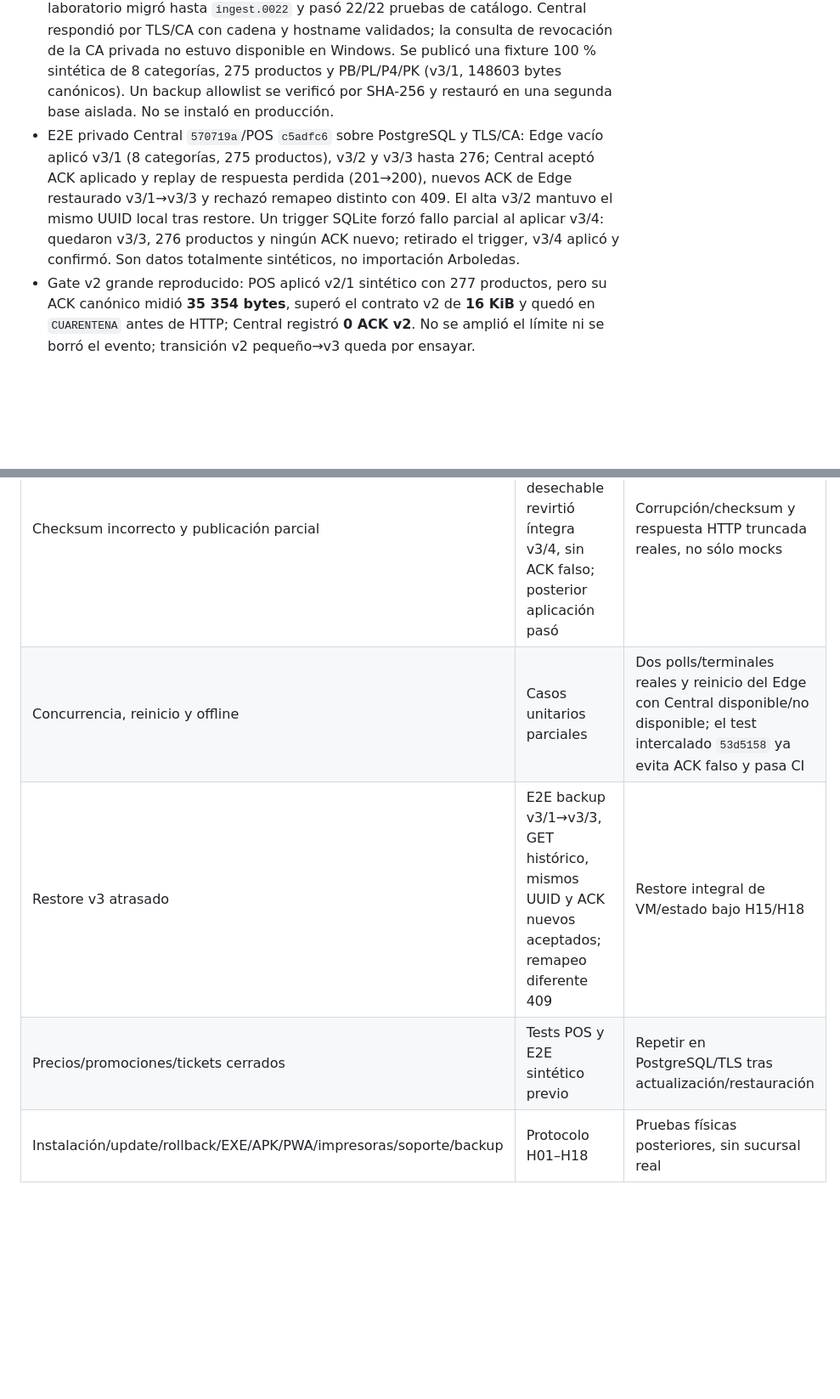
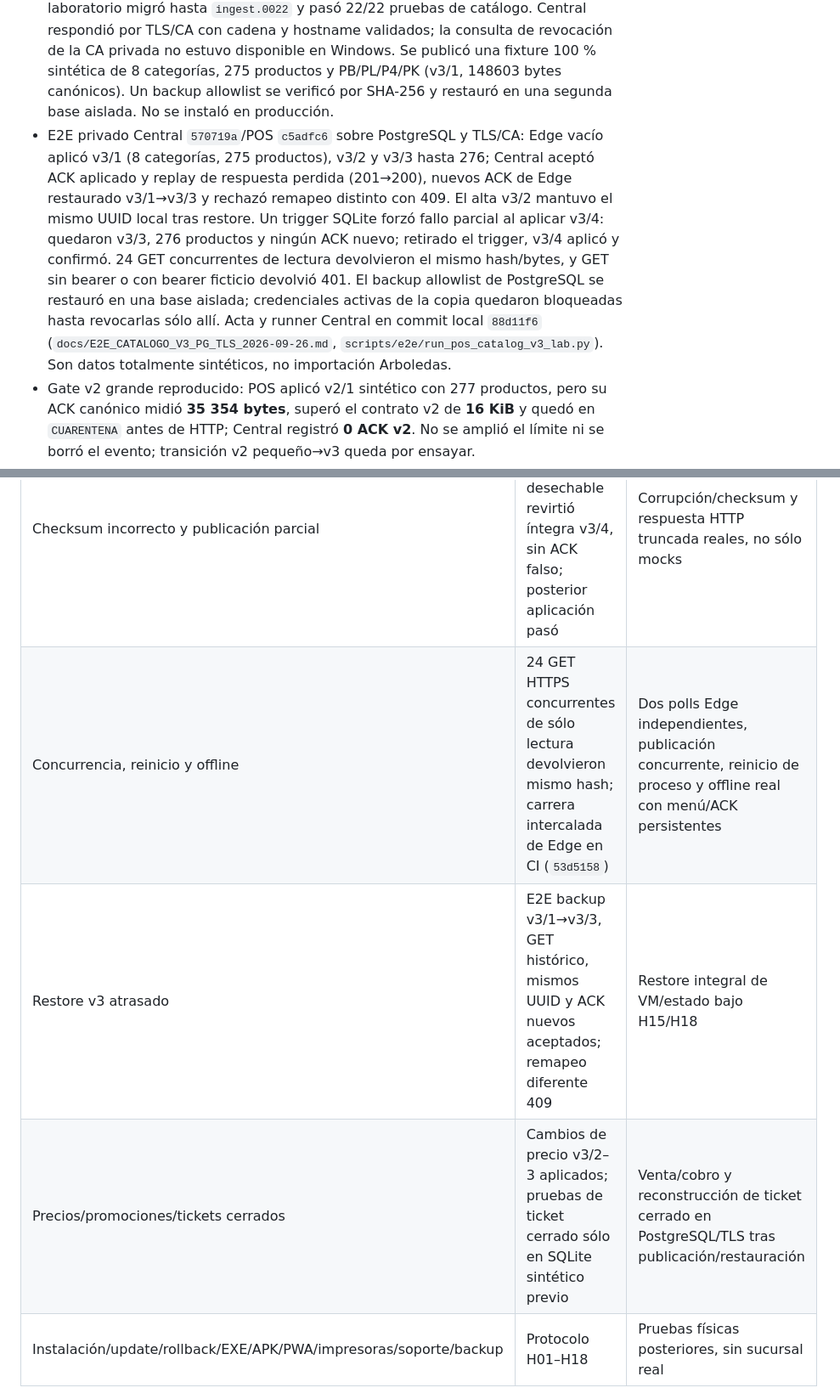
Before and after one commit to ivanbn05-create/tcysAplicacionLocales, a Markdown page: docs/CERTIFICACION_CATALOGO_V3_DEV2.md, 2 parts joined by grey strips. Shown at 85% size. GitHub-like rendering; blank space fills up the shorter version.

Commit message:
Delimita evidencia E2E y pendientes funcionales en acta dev.2

```diff
--- a/docs/CERTIFICACION_CATALOGO_V3_DEV2.md
+++ b/docs/CERTIFICACION_CATALOGO_V3_DEV2.md
@@ -9,7 +9,7 @@ Estado: **abierta, no certificada**. Rama `codex/production-1.0-catalogo-promoci
 - Central candidato local `570719a390b66c5f9e658f3bee0f248ad5de0e0b`: agente1 implementó segundo ACK tras restore sólo con Edge/publicación/checksum/mapeos idénticos; reportó 22/22 pruebas de importación, además del E2E sintético SQLite previo (v3/1→v3/2, PB/PL/P4/PK, precio histórico y ACK), 147 pruebas Central y 35 enfocadas en PostgreSQL de la base anterior. Falta E2E del par nuevo sobre PostgreSQL/TLS.
 - Agente1 completó dry-run **sólo lectura** de Arboledas con `quick_check`, respaldo previo verificable y manifiesto fuera de Git. Conteos preliminares: **8 categorías, 275 productos, 47 activos con precio, 228 inactivos sin precio y 48 registros de precio**. PB/PL/P4/PK todavía se extraen del código instalado. No se importó ni publicó nada en Central.
 - Agente1 preparó un plan E2E privado fuera de Git (SHA-256 `590d3023c4d250ab34f9a694cc58aadc6cdd35d398cfd7245c0e02724ad41a36`) para el par Central `570719a`/POS `02a5232a`, PostgreSQL/TLS/CA, 275 productos y escenarios de restore/ACK/concurrencia. La transferencia del tar fuente Central `570719a` al directorio privado de laboratorio del VPS recibió autorización específica; agente1 verificó el SHA-256 remoto contra el autorizado. Una base PostgreSQL exclusiva de laboratorio migró hasta `ingest.0022` y pasó 22/22 pruebas de catálogo. Central respondió por TLS/CA con cadena y hostname validados; la consulta de revocación de la CA privada no estuvo disponible en Windows. Se publicó una fixture 100 % sintética de 8 categorías, 275 productos y PB/PL/P4/PK (v3/1, 148603 bytes canónicos). Un backup allowlist se verificó por SHA-256 y restauró en una segunda base aislada. No se instaló en producción.
-- E2E privado Central `570719a`/POS `c5adfc6` sobre PostgreSQL y TLS/CA: Edge vacío aplicó v3/1 (8 categorías, 275 productos), v3/2 y v3/3 hasta 276; Central aceptó ACK aplicado y replay de respuesta perdida (201→200), nuevos ACK de Edge restaurado v3/1→v3/3 y rechazó remapeo distinto con 409. El alta v3/2 mantuvo el mismo UUID local tras restore. Un trigger SQLite forzó fallo parcial al aplicar v3/4: quedaron v3/3, 276 productos y ningún ACK nuevo; retirado el trigger, v3/4 aplicó y confirmó. Son datos totalmente sintéticos, no importación Arboledas.
+- E2E privado Central `570719a`/POS `c5adfc6` sobre PostgreSQL y TLS/CA: Edge vacío aplicó v3/1 (8 categorías, 275 productos), v3/2 y v3/3 hasta 276; Central aceptó ACK aplicado y replay de respuesta perdida (201→200), nuevos ACK de Edge restaurado v3/1→v3/3 y rechazó remapeo distinto con 409. El alta v3/2 mantuvo el mismo UUID local tras restore. Un trigger SQLite forzó fallo parcial al aplicar v3/4: quedaron v3/3, 276 productos y ningún ACK nuevo; retirado el trigger, v3/4 aplicó y confirmó. 24 GET concurrentes de lectura devolvieron el mismo hash/bytes, y GET sin bearer o con bearer ficticio devolvió 401. El backup allowlist de PostgreSQL se restauró en una base aislada; credenciales activas de la copia quedaron bloqueadas hasta revocarlas sólo allí. Acta y runner Central en commit local `88d11f6` (`docs/E2E_CATALOGO_V3_PG_TLS_2026-09-26.md`, `scripts/e2e/run_pos_catalog_v3_lab.py`). Son datos totalmente sintéticos, no importación Arboledas.
 - Gate v2 grande reproducido: POS aplicó v2/1 sintético con 277 productos, pero su ACK canónico midió **35 354 bytes**, superó el contrato v2 de **16 KiB** y quedó en `CUARENTENA` antes de HTTP; Central registró **0 ACK v2**. No se amplió el límite ni se borró el evento; transición v2 pequeño→v3 queda por ensayar.
 - [Matriz hardware H01–H18](https://github.com/ivanbn05-create/tcysAplicacionLocales/blob/codex/production-1.0-catalogo-promociones-dev.2/docs/CERTIFICACION_HARDWARE_PRODUCTION_1_0.md): preparada; **0 de 18 casos ejecutados**.
 
@@ -23,8 +23,8 @@ Estado: **abierta, no certificada**. Rama `codex/production-1.0-catalogo-promoci
 | ACK perdido/repetido | E2E real: Central registró 201, Edge perdió respuesta, replay 200 con mismo evento | Repetir junto a v2→v3 si procede |
 | Checksum incorrecto y publicación parcial | Trigger SQLite en Edge desechable revirtió íntegra v3/4, sin ACK falso; posterior aplicación pasó | Corrupción/checksum y respuesta HTTP truncada reales, no sólo mocks |
-| Concurrencia, reinicio y offline | Casos unitarios parciales | Dos polls/terminales reales y reinicio del Edge con Central disponible/no disponible; el test intercalado `53d5158` ya evita ACK falso y pasa CI |
+| Concurrencia, reinicio y offline | 24 GET HTTPS concurrentes de sólo lectura devolvieron mismo hash; carrera intercalada de Edge en CI (`53d5158`) | Dos polls Edge independientes, publicación concurrente, reinicio de proceso y offline real con menú/ACK persistentes |
 | Restore v3 atrasado | E2E backup v3/1→v3/3, GET histórico, mismos UUID y ACK nuevos aceptados; remapeo diferente 409 | Restore integral de VM/estado bajo H15/H18 |
-| Precios/promociones/tickets cerrados | Tests POS y E2E sintético previo | Repetir en PostgreSQL/TLS tras actualización/restauración |
+| Precios/promociones/tickets cerrados | Cambios de precio v3/2–3 aplicados; pruebas de ticket cerrado sólo en SQLite sintético previo | Venta/cobro y reconstrucción de ticket cerrado en PostgreSQL/TLS tras publicación/restauración |
 | Instalación/update/rollback/EXE/APK/PWA/impresoras/soporte/backup | Protocolo H01–H18 | Pruebas físicas posteriores, sin sucursal real |
 
 ## Bloqueos y cambios indispensables
```
Also changed, not shown: other parts of docs/CERTIFICACION_CATALOGO_V3_DEV2.md (+1 -1 lines).
